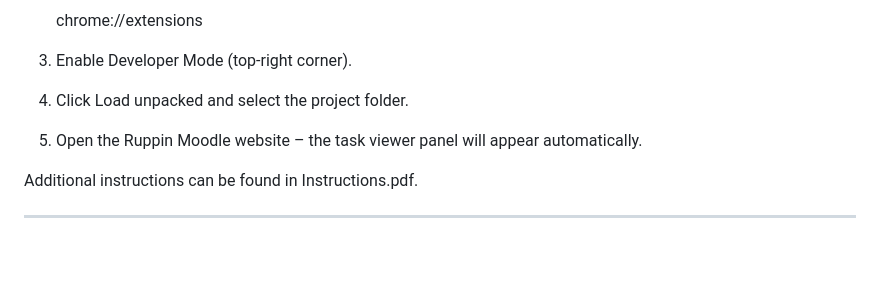
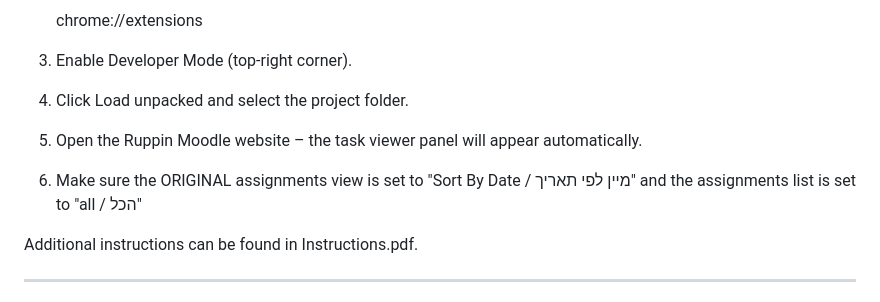
Before and after one commit to Hydrolicks/Moodle-Task-Viewer-For-Ruppin, a Markdown page: README.md, the part around the change. Rendered like a GitHub page; blank space fills up the shorter version.

Commit message:
Update README with assignment view instructions
Added additional instruction for assignment view settings.

```diff
--- a/README.md
+++ b/README.md
@@ -52,6 +52,9 @@ Moodle-Task-Viewer-For-Ruppin/
 
 5. Open the Ruppin Moodle website – the task viewer panel will appear automatically.
 
+6. Make sure the ORIGINAL assignments view is set to "Sort By Date / מיין לפי תאריך" and the assignments list is set to "all / הכל"
+
+
 Additional instructions can be found in Instructions.pdf.
 
 ---
```
